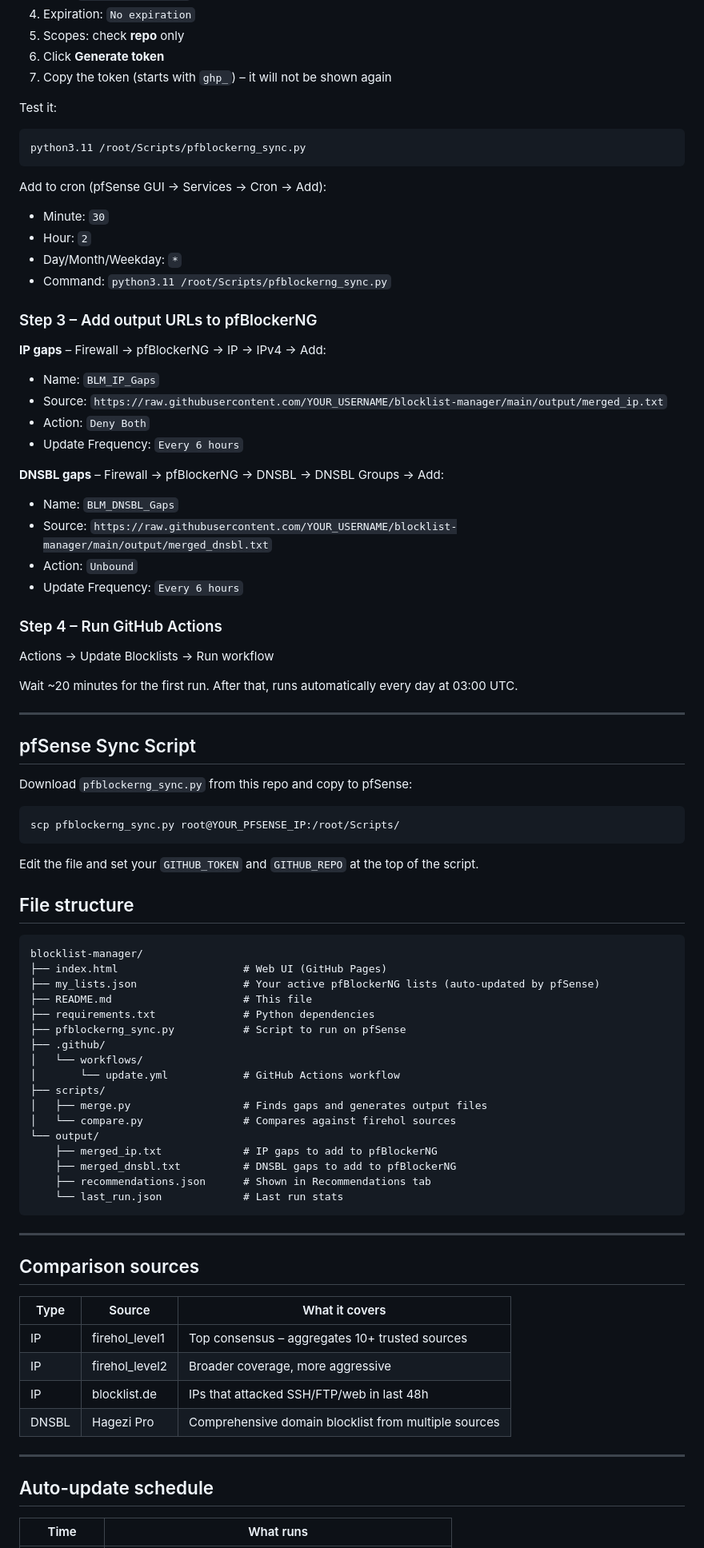
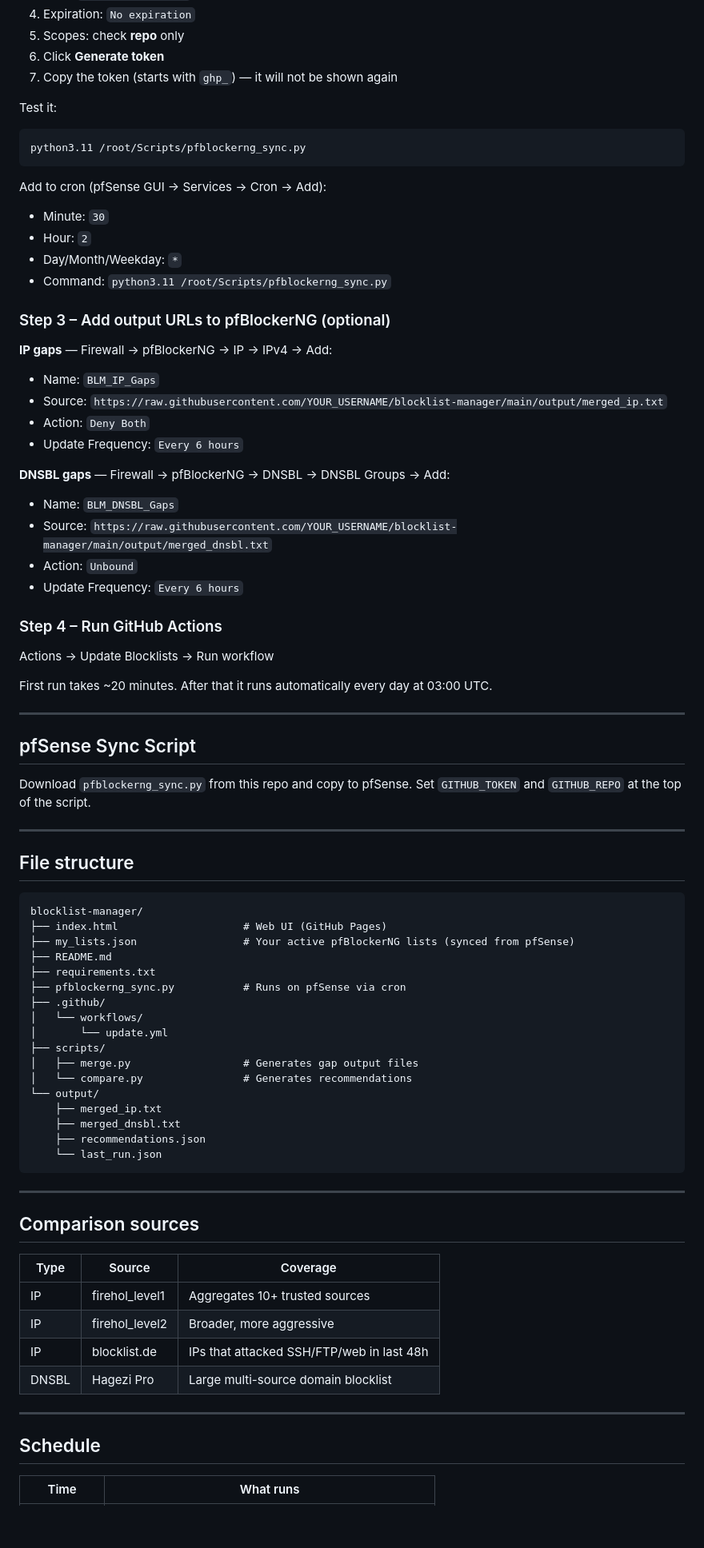
Before and after one commit to ngfblog/blocklist-manager, a Markdown page: README.md, the part around one of its changes. Shown at 80% size. Rendered like a GitHub page; blank space fills up the shorter version.

````diff
--- a/README.md
+++ b/README.md
@@ -68,7 +70,7 @@ Replace `YOUR_GITHUB_TOKEN_HERE` with a GitHub Personal Access Token.
 4. Expiration: `No expiration`
 5. Scopes: check **repo** only
 6. Click **Generate token**
-7. Copy the token (starts with `ghp_`) – it will not be shown again
+7. Copy the token (starts with `ghp_`) — it will not be shown again
 
 Test it:
 
@@ -82,15 +84,15 @@ Add to cron (pfSense GUI → Services → Cron → Add):
 - Day/Month/Weekday: `*`
 - Command: `python3.11 /root/Scripts/pfblockerng_sync.py`
 
-### Step 3 – Add output URLs to pfBlockerNG
+### Step 3 – Add output URLs to pfBlockerNG (optional)
 
-**IP gaps** – Firewall → pfBlockerNG → IP → IPv4 → Add:
+**IP gaps** — Firewall → pfBlockerNG → IP → IPv4 → Add:
 - Name: `BLM_IP_Gaps`
 - Source: `https://raw.githubusercontent.com/YOUR_USERNAME/blocklist-manager/main/output/merged_ip.txt`
 - Action: `Deny Both`
 - Update Frequency: `Every 6 hours`
 
-**DNSBL gaps** – Firewall → pfBlockerNG → DNSBL → DNSBL Groups → Add:
+**DNSBL gaps** — Firewall → pfBlockerNG → DNSBL → DNSBL Groups → Add:
 - Name: `BLM_DNSBL_Gaps`
 - Source: `https://raw.githubusercontent.com/YOUR_USERNAME/blocklist-manager/main/output/merged_dnsbl.txt`
 - Action: `Unbound`
@@ -100,57 +102,52 @@ Add to cron (pfSense GUI → Services → Cron → Add):
 
 Actions → Update Blocklists → Run workflow
 
-Wait ~20 minutes for the first run.
-After that, runs automatically every day at 03:00 UTC.
+First run takes ~20 minutes. After that it runs automatically every day at 03:00 UTC.
 
 ---
 
 ## pfSense Sync Script
 
-Download `pfblockerng_sync.py` from this repo and copy to pfSense:
+Download `pfblockerng_sync.py` from this repo and copy to pfSense. Set `GITHUB_TOKEN` and `GITHUB_REPO` at the top of the script.
 
-```bash
-scp pfblockerng_sync.py root@YOUR_PFSENSE_IP:/root/Scripts/
-```
-
-Edit the file and set your `GITHUB_TOKEN` and `GITHUB_REPO` at the top of the script.
+---
 
 ## File structure
 
 ```
 blocklist-manager/
 ├── index.html                    # Web UI (GitHub Pages)
-├── my_lists.json                 # Your active pfBlockerNG lists (auto-updated by pfSense)
-├── README.md                     # This file
-├── requirements.txt              # Python dependencies
-├── pfblockerng_sync.py           # Script to run on pfSense
+├── my_lists.json                 # Your active pfBlockerNG lists (synced from pfSense)
+├── README.md
+├── requirements.txt
+├── pfblockerng_sync.py           # Runs on pfSense via cron
 ├── .github/
 │   └── workflows/
-│       └── update.yml            # GitHub Actions workflow
+│       └── update.yml
 ├── scripts/
-│   ├── merge.py                  # Finds gaps and generates output files
-│   └── compare.py                # Compares against firehol sources
+│   ├── merge.py                  # Generates gap output files
+│   └── compare.py                # Generates recommendations
 └── output/
-    ├── merged_ip.txt             # IP gaps to add to pfBlockerNG
-    ├── merged_dnsbl.txt          # DNSBL gaps to add to pfBlockerNG
-    ├── recommendations.json      # Shown in Recommendations tab
-    └── last_run.json             # Last run stats
+    ├── merged_ip.txt
+    ├── merged_dnsbl.txt
+    ├── recommendations.json
+    └── last_run.json
 ```
 
 ---
 
 ## Comparison sources
 
-| Type | Source | What it covers |
-|------|--------|---------------|
-| IP | firehol_level1 | Top consensus – aggregates 10+ trusted sources |
-| IP | firehol_level2 | Broader coverage, more aggressive |
+| Type | Source | Coverage |
+|------|--------|----------|
+| IP | firehol_level1 | Aggregates 10+ trusted sources |
+| IP | firehol_level2 | Broader, more aggressive |
 | IP | blocklist.de | IPs that attacked SSH/FTP/web in last 48h |
-| DNSBL | Hagezi Pro | Comprehensive domain blocklist from multiple sources |
+| DNSBL | Hagezi Pro | Large multi-source domain blocklist |
 
 ---
 
-## Auto-update schedule
+## Schedule
 
 | Time | What runs |
 |------|-----------|
````
Also changed, not shown: other parts of README.md (+33 -38 lines).
